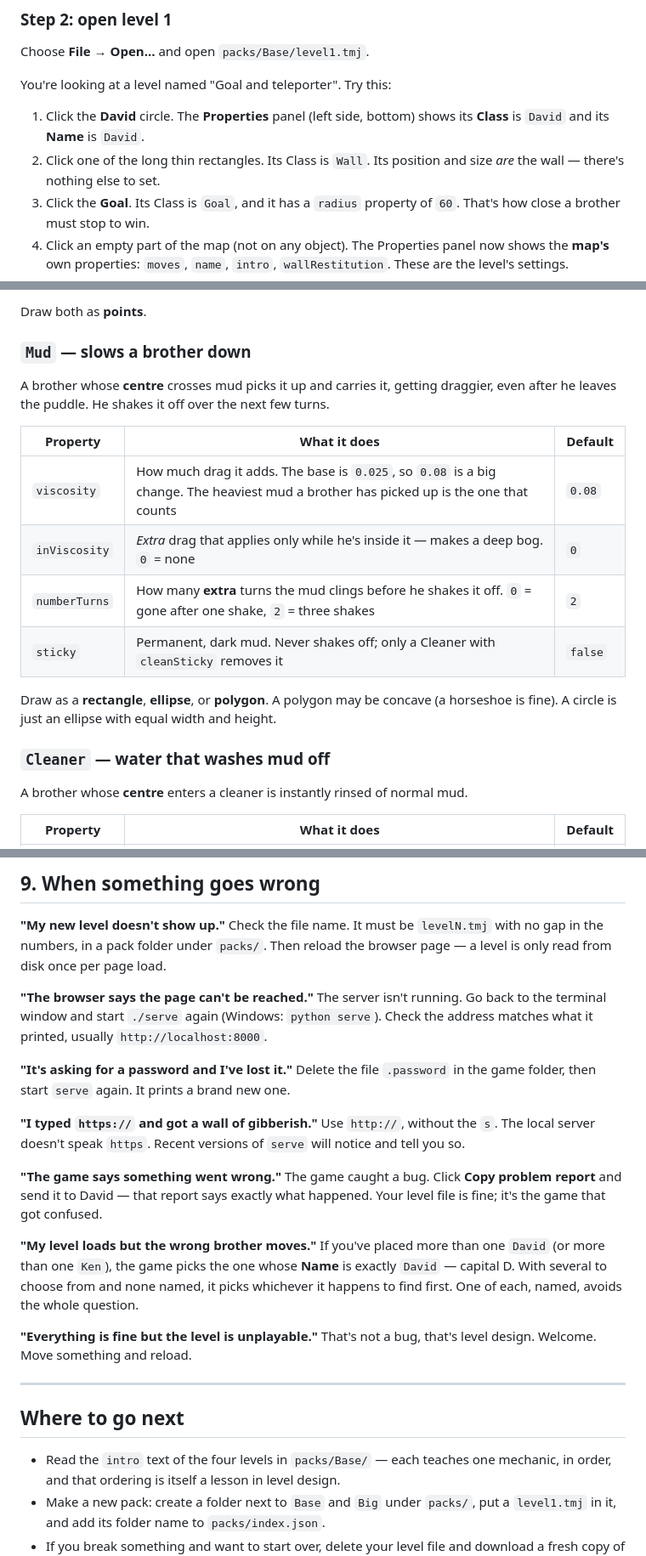
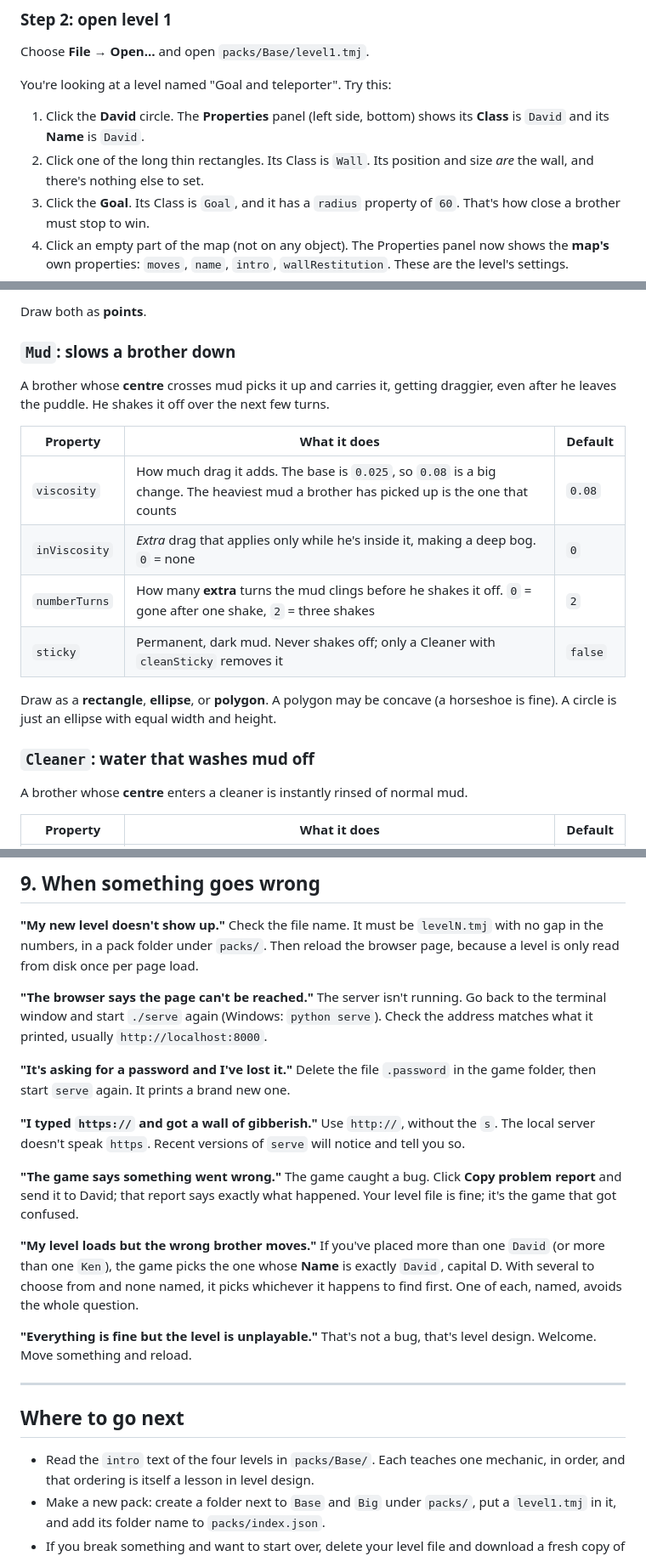
Before and after one commit to david-a-wheeler/brothers, a Markdown page: how-to-make-levels.md, 3 parts joined by grey strips. Shown at 85% size. GitHub-like rendering.

```diff
--- a/how-to-make-levels.md
+++ b/how-to-make-levels.md
@@ -233,7 +245,7 @@ You're looking at a level named "Goal and teleporter". Try this:
 1. Click the **David** circle. The **Properties** panel (left side, bottom)
    shows its **Class** is `David` and its **Name** is `David`.
 2. Click one of the long thin rectangles. Its Class is `Wall`. Its position and
-   size *are* the wall — there's nothing else to set.
+   size *are* the wall, and there's nothing else to set.
 3. Click the **Goal**. Its Class is `Goal`, and it has a `radius` property of
    `60`. That's how close a brother must stop to win.
 4. Click an empty part of the map (not on any object). The Properties panel now
@@ -349,7 +361,7 @@ name from a Teleporter's `target`. Several teleporters may share one target.
 
 Draw both as **points**.
 
-### `Mud` — slows a brother down
+### `Mud`: slows a brother down
 
 A brother whose **centre** crosses mud picks it up and carries it, getting
 draggier, even after he leaves the puddle. He shakes it off over the next few
@@ -358,14 +370,14 @@ turns.
 | Property | What it does | Default |
 | --- | --- | --- |
 | `viscosity` | How much drag it adds. The base is `0.025`, so `0.08` is a big change. The heaviest mud a brother has picked up is the one that counts | `0.08` |
-| `inViscosity` | *Extra* drag that applies only while he's inside it — makes a deep bog. `0` = none | `0` |
+| `inViscosity` | *Extra* drag that applies only while he's inside it, making a deep bog. `0` = none | `0` |
 | `numberTurns` | How many **extra** turns the mud clings before he shakes it off. `0` = gone after one shake, `2` = three shakes | `2` |
 | `sticky` | Permanent, dark mud. Never shakes off; only a Cleaner with `cleanSticky` removes it | `false` |
 
 Draw as a **rectangle**, **ellipse**, or **polygon**. A polygon may be concave
 (a horseshoe is fine). A circle is just an ellipse with equal width and height.
 
-### `Cleaner` — water that washes mud off
+### `Cleaner`: water that washes mud off
 
 A brother whose **centre** enters a cleaner is instantly rinsed of normal mud.
 
@@ -478,8 +490,8 @@ the layout or because of the launch settings.
 
 **"My new level doesn't show up."**
 Check the file name. It must be `levelN.tmj` with no gap in the numbers, in a
-pack folder under `packs/`. Then reload the browser page — a level is only read
-from disk once per page load.
+pack folder under `packs/`. Then reload the browser page, because a level is only
+read from disk once per page load.
 
 **"The browser says the page can't be reached."**
 The server isn't running. Go back to the terminal window and start `./serve`
@@ -495,13 +507,13 @@ Use `http://`, without the `s`. The local server doesn't speak `https`. Recent
 versions of `serve` will notice and tell you so.
 
 **"The game says something went wrong."**
-The game caught a bug. Click **Copy problem report** and send it to David —
-that report says exactly what happened. Your level file is fine; it's the game
+The game caught a bug. Click **Copy problem report** and send it to David; that
+report says exactly what happened. Your level file is fine; it's the game
 that got confused.
 
 **"My level loads but the wrong brother moves."**
 If you've placed more than one `David` (or more than one `Ken`), the game picks
-the one whose **Name** is exactly `David` — capital D. With several to choose
+the one whose **Name** is exactly `David`, capital D. With several to choose
 from and none named, it picks whichever it happens to find first. One of each,
 named, avoids the whole question.
 
@@ -512,7 +524,7 @@ That's not a bug, that's level design. Welcome. Move something and reload.
 
 ## Where to go next
 
-- Read the `intro` text of the four levels in `packs/Base/` — each teaches one
+- Read the `intro` text of the four levels in `packs/Base/`. Each teaches one
   mechanic, in order, and that ordering is itself a lesson in level design.
 - Make a new pack: create a folder next to `Base` and `Big` under `packs/`, put
   a `level1.tmj` in it, and add its folder name to `packs/index.json`.
```
Also changed, not shown: other parts of how-to-make-levels.md (+50 -38 lines).
